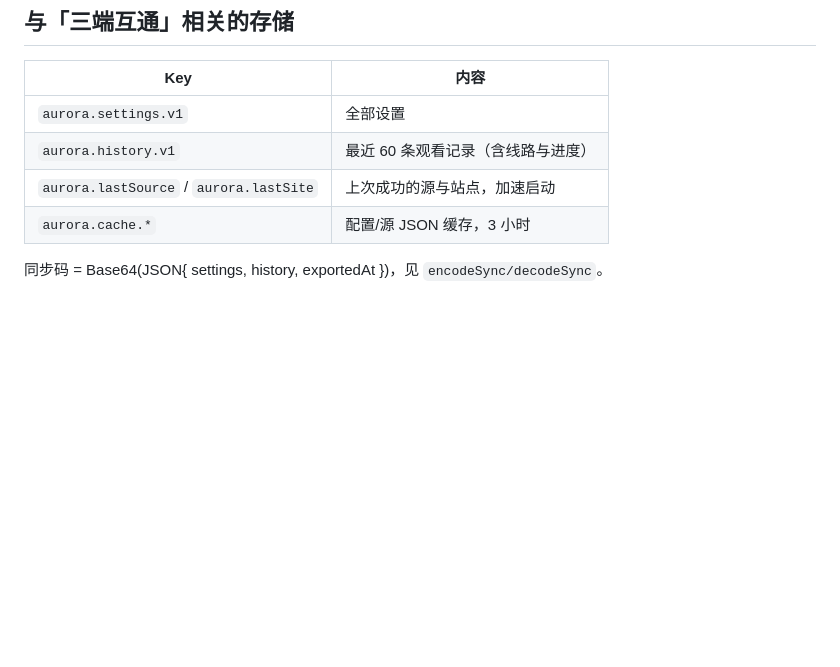
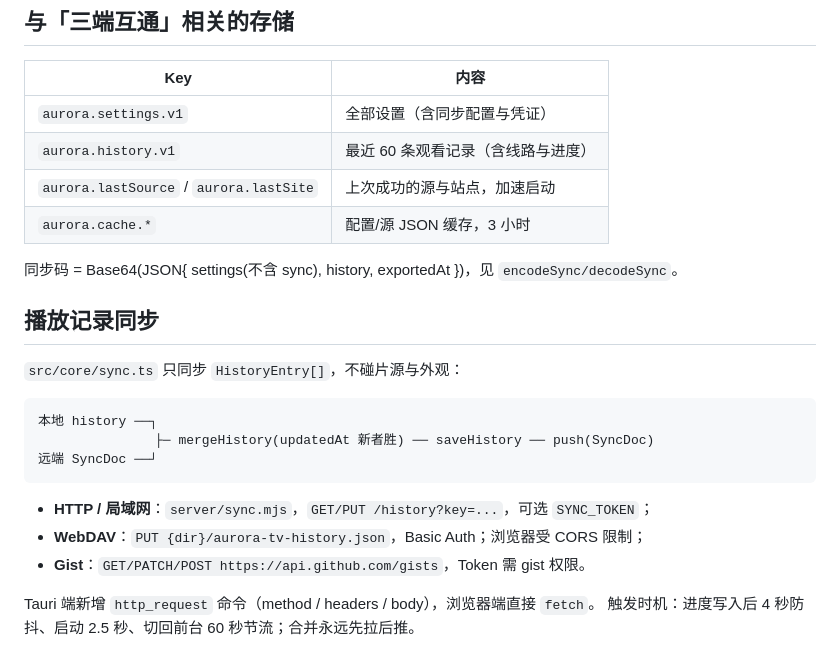
Before and after one commit to Hululu007/aurora-tv, a Markdown page: docs/ARCHITECTURE.md, the part around the change. GitHub-like rendering; blank space fills up the shorter version.

````diff
--- a/docs/ARCHITECTURE.md
+++ b/docs/ARCHITECTURE.md
@@ -122,9 +122,26 @@ CMS 站点经常返回「网页播放地址」而不是直链。`resolveParseUrl
 
 | Key | 内容 |
 | --- | --- |
-| `aurora.settings.v1` | 全部设置 |
+| `aurora.settings.v1` | 全部设置（含同步配置与凭证） |
 | `aurora.history.v1` | 最近 60 条观看记录（含线路与进度） |
 | `aurora.lastSource` / `aurora.lastSite` | 上次成功的源与站点，加速启动 |
 | `aurora.cache.*` | 配置/源 JSON 缓存，3 小时 |
 
-同步码 = Base64(JSON{ settings, history, exportedAt })，见 `encodeSync/decodeSync`。
+同步码 = Base64(JSON{ settings(不含 sync), history, exportedAt })，见 `encodeSync/decodeSync`。
+
+## 播放记录同步
+
+`src/core/sync.ts` 只同步 `HistoryEntry[]`，不碰片源与外观：
+
+```
+本地 history ──┐
+               ├─ mergeHistory(updatedAt 新者胜) ── saveHistory ── push(SyncDoc)
+远端 SyncDoc ──┘
+```
+
+- **HTTP / 局域网**：`server/sync.mjs`，`GET/PUT /history?key=...`，可选 `SYNC_TOKEN`；
+- **WebDAV**：`PUT {dir}/aurora-tv-history.json`，Basic Auth；浏览器受 CORS 限制；
+- **Gist**：`GET/PATCH/POST https://api.github.com/gists`，Token 需 gist 权限。
+
+Tauri 端新增 `http_request` 命令（method / headers / body），浏览器端直接 `fetch`。
+触发时机：进度写入后 4 秒防抖、启动 2.5 秒、切回前台 60 秒节流；合并永远先拉后推。
````
Also changed, not shown: README.md (+38 -9 lines), docs/SYNC.md (added, +146 -0 lines), docs/release-notes-v0.1.3.md (added, +48 -0 lines), docs/screenshots/sync.png (added), 12 other files.
